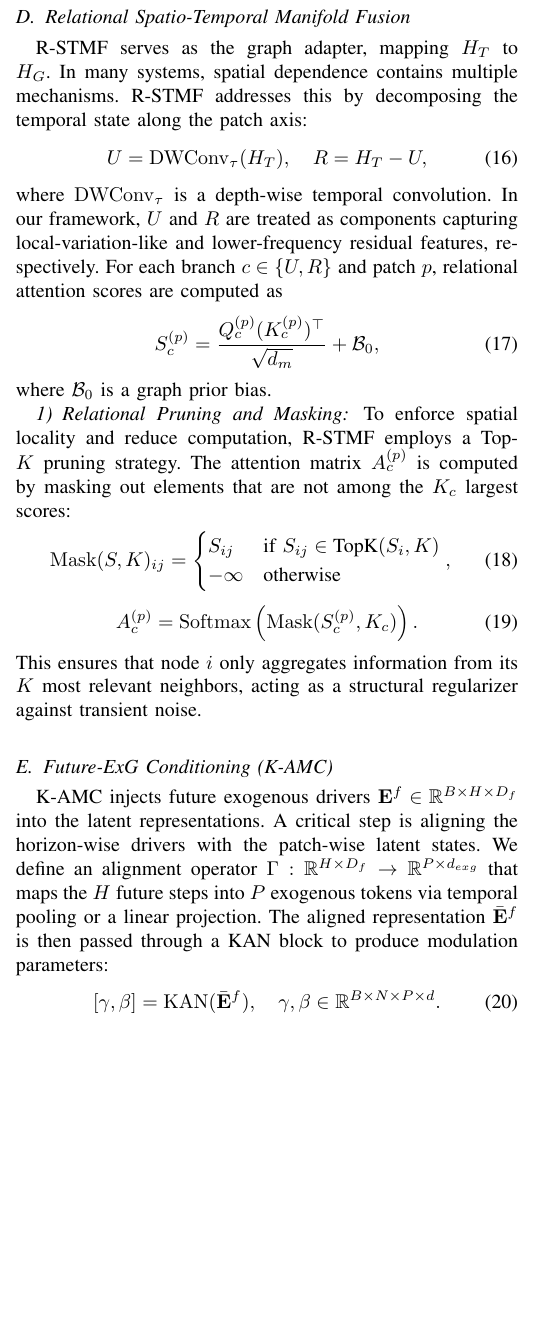
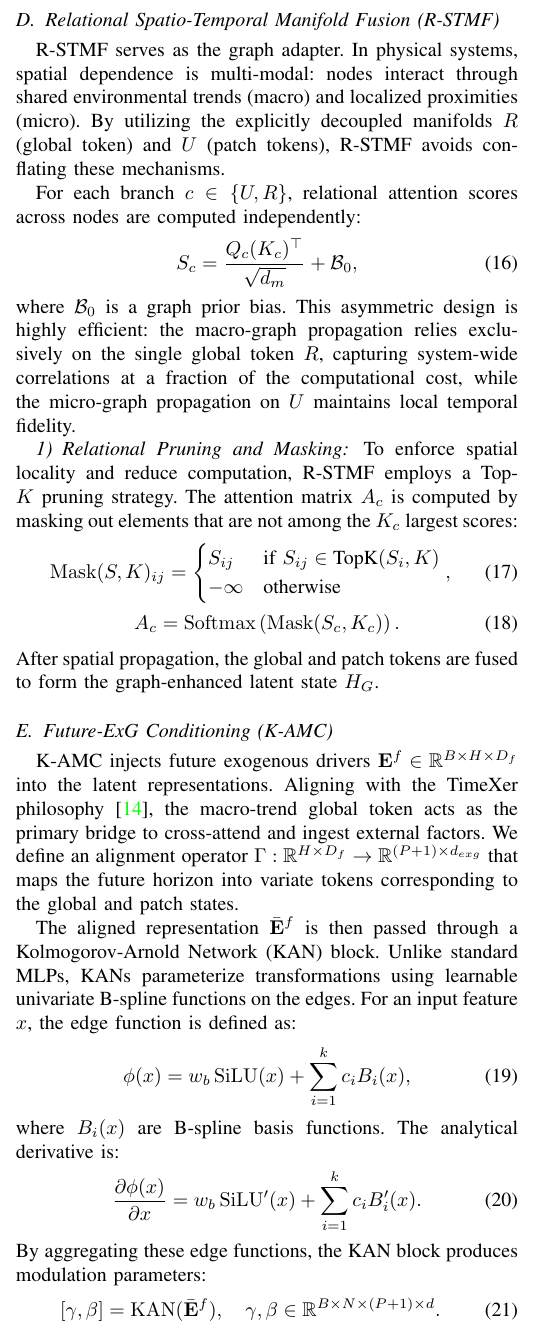
Before and after one commit to MOLATERS/PhyST-Net, a LaTeX paper (main.tex, which reads sections/methodology.tex): part of one column of page 6 of 8, cut so that both start at the same text, the shorter picture padded with empty space. Compiled offline with pdfLaTeX; a missing font is replaced by an installed copy or a similar font; a LaTeX package or settings file that is missing is left out.

Commit message:
docs(paper): elevate global token as core structural bridge in methodology
- Deeply integrated TimeXer global token philosophy into the architecture.
- Replaced DWConv decomposition in R-STMF with elegant asymmetric graph propagation: Global token (R) handles macro-graph passing, Patch tokens (U) handle micro-graph passing.
- Defined the global token as the primary cross-attention bridge for K-AMC exogenous feature ingestion.
- Re-compiled PDF.

```diff
--- a/sections/methodology.tex
+++ b/sections/methodology.tex
@@ -67,35 +67,44 @@ After temporal encoding, the updated global token is stripped from the sequence,
 
-\subsection{Relational Spatio-Temporal Manifold Fusion}
+\subsection{Relational Spatio-Temporal Manifold Fusion (R-STMF)}
 \label{sec:rstmf}
-R-STMF serves as the graph adapter, mapping $H_T$ to $H_G$. In many systems, spatial dependence contains multiple mechanisms. R-STMF addresses this by decomposing the temporal state along the patch axis:
+R-STMF serves as the graph adapter. In physical systems, spatial dependence is multi-modal: nodes interact through shared environmental trends (macro) and localized proximities (micro). By utilizing the explicitly decoupled manifolds $R$ (global token) and $U$ (patch tokens), R-STMF avoids conflating these mechanisms.
+
+For each branch $c\in\{U,R\}$, relational attention scores across nodes are computed independently:
 \begin{equation}
-U=\operatorname{DWConv}_{\tau}(H_T), \quad R=H_T-U,
-\label{eq:rstmf_decomp}
-\end{equation}
-where $\operatorname{DWConv}_{\tau}$ is a depth-wise temporal convolution. In our framework, $U$ and $R$ are treated as components capturing local-variation-like and lower-frequency residual features, respectively. For each branch $c\in\{U,R\}$ and patch $p$, relational attention scores are computed as
-\begin{equation}
-S_c^{(p)}=\frac{Q_c^{(p)}(K_c^{(p)})^{\top}}{\sqrt{d_m}}+\mathcal{B}_0,
+S_c=\frac{Q_c(K_c)^{\top}}{\sqrt{d_m}}+\mathcal{B}_0,
 \label{eq:rstmf_score}
 \end{equation}
-where $\mathcal{B}_0$ is a graph prior bias.
+where $\mathcal{B}_0$ is a graph prior bias. This asymmetric design is highly efficient: the macro-graph propagation relies exclusively on the single global token $R$, capturing system-wide correlations at a fraction of the computational cost, while the micro-graph propagation on $U$ maintains local temporal fidelity.
 
 \subsubsection{Relational Pruning and Masking}
-To enforce spatial locality and reduce computation, R-STMF employs a Top-$K$ pruning strategy. The attention matrix $A_c^{(p)}$ is computed by masking out elements that are not among the $K_c$ largest scores:
+To enforce spatial locality and reduce computation, R-STMF employs a Top-$K$ pruning strategy. The attention matrix $A_c$ is computed by masking out elements that are not among the $K_c$ largest scores:
 \begin{equation}
 \operatorname{Mask}(S, K)_{ij} = \begin{cases} S_{ij} & \text{if } S_{ij} \in \text{TopK}(S_i, K) \\ -\infty & \text{otherwise} \end{cases},
 \label{eq:rstmf_mask}
 \end{equation}
 \begin{equation}
-A_c^{(p)}=\operatorname{Softmax}\left(\operatorname{Mask}(S_c^{(p)}, K_c)\right).
+A_c=\operatorname{Softmax}\left(\operatorname{Mask}(S_c, K_c)\right).
 \label{eq:rstmf_topk}
 \end{equation}
-This ensures that node $i$ only aggregates information from its $K$ most relevant neighbors, acting as a structural regularizer against transient noise.
+After spatial propagation, the global and patch tokens are fused to form the graph-enhanced latent state $H_G$.
 
 \subsection{Future-ExG Conditioning (K-AMC)}
 \label{sec:kamc}
-K-AMC injects future exogenous drivers $\mathbf{E}^f \in \mathbb{R}^{B \times H \times D_f}$ into the latent representations. A critical step is aligning the horizon-wise drivers with the patch-wise latent states. We define an alignment operator $\Gamma: \mathbb{R}^{H \times D_f} \to \mathbb{R}^{P \times d_{exg}}$ that maps the $H$ future steps into $P$ exogenous tokens via temporal pooling or a linear projection. The aligned representation $\bar{\mathbf{E}}^f$ is then passed through a KAN block to produce modulation parameters:
+K-AMC injects future exogenous drivers $\mathbf{E}^f \in \mathbb{R}^{B \times H \times D_f}$ into the latent representations. Aligning with the TimeXer philosophy \cite{wang2024timexer}, the macro-trend global token acts as the primary bridge to cross-attend and ingest external factors. We define an alignment operator $\Gamma: \mathbb{R}^{H \times D_f} \to \mathbb{R}^{(P+1) \times d_{exg}}$ that maps the future horizon into variate tokens corresponding to the global and patch states.
+
+The aligned representation $\bar{\mathbf{E}}^f$ is then passed through a Kolmogorov-Arnold Network (KAN) block. Unlike standard MLPs, KANs parameterize transformations using learnable univariate B-spline functions on the edges. For an input feature $x$, the edge function is defined as:
 \begin{equation}
-[\gamma,\beta]=\operatorname{KAN}(\bar{\mathbf{E}}^f), \quad \gamma, \beta \in \mathbb{R}^{B \times N \times P \times d}.
+\phi(x) = w_b \operatorname{SiLU}(x) + \sum_{i=1}^{k} c_i B_i(x),
+\label{eq:kan_edge_sum}
+\end{equation}
+where $B_i(x)$ are B-spline basis functions. The analytical derivative is:
+\begin{equation}
+\frac{\partial \phi(x)}{\partial x} = w_b \operatorname{SiLU}'(x) + \sum_{i=1}^{k} c_i B'_i(x).
+\label{eq:kan_derivative}
+\end{equation}
+By aggregating these edge functions, the KAN block produces modulation parameters:
+\begin{equation}
+[\gamma,\beta]=\operatorname{KAN}(\bar{\mathbf{E}}^f), \quad \gamma, \beta \in \mathbb{R}^{B \times N \times (P+1) \times d}.
 \label{eq:kamc_kan}
 \end{equation}
 The conditioned latent state is then obtained via element-wise scale and shift:
```
Also changed, not shown: output/PhyST-Net_Latest_Draft.pdf, sections/methodology.tex (4 more changed lines).
